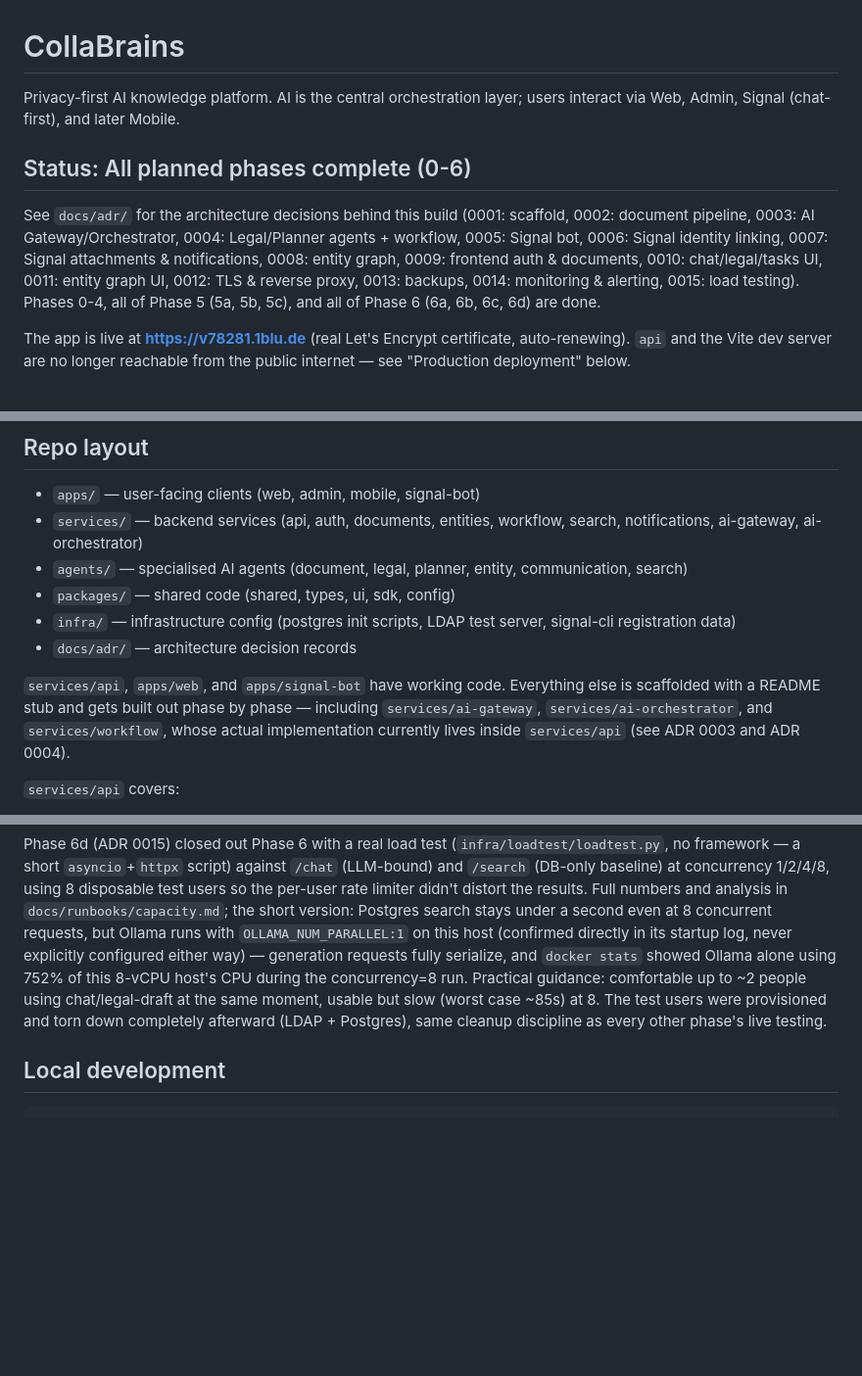
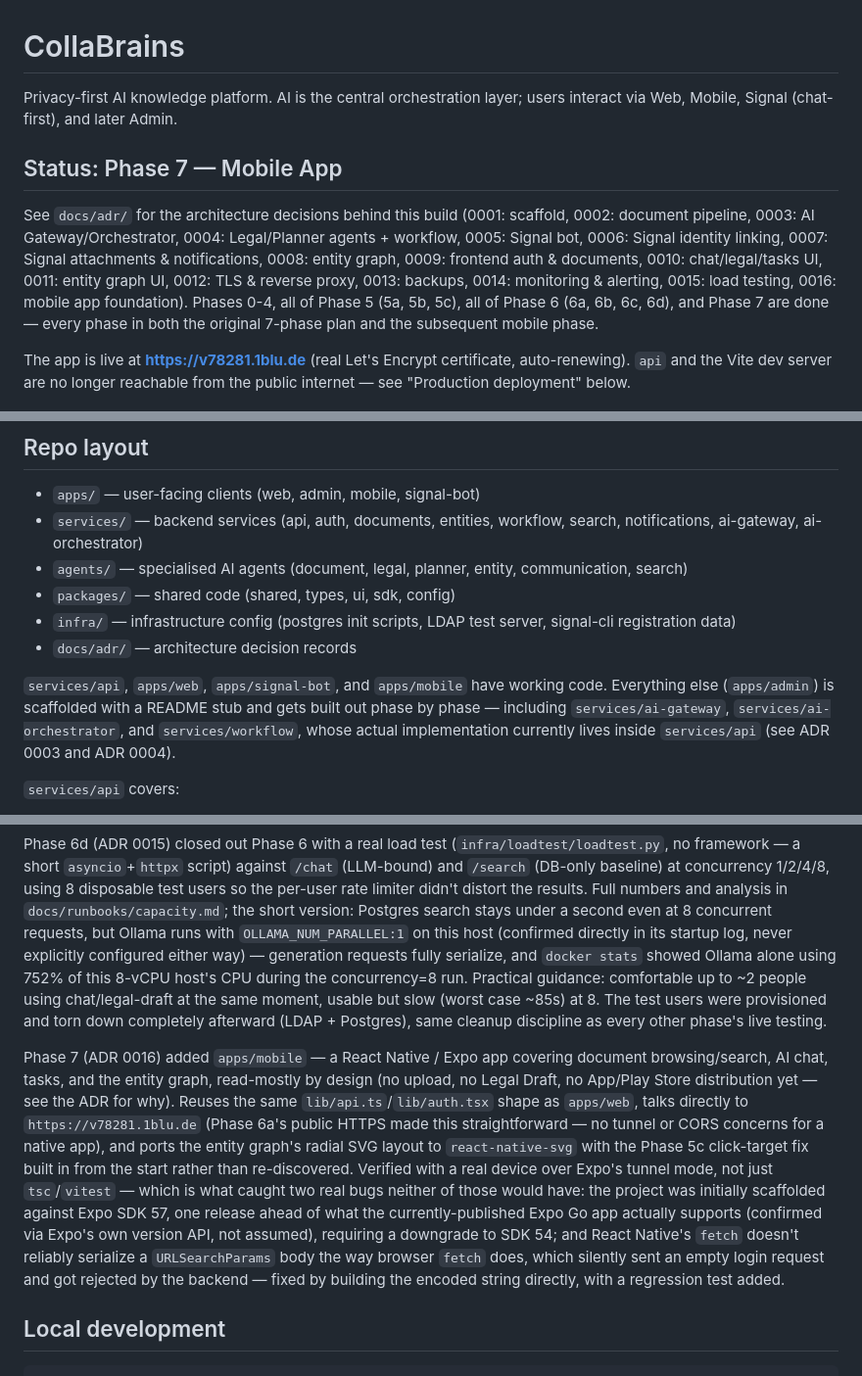
Before and after one commit to CollaBrains-eu/next, a Markdown page: README.md, 3 parts joined by grey strips. Shown at 98% size. Rendered like a GitHub page; blank space fills up the shorter version.

Commit message:
Phase 7: mobile app verified end-to-end, update README

````diff
--- a/README.md
+++ b/README.md
@@ -1,9 +1,9 @@
 # CollaBrains
 
 Privacy-first AI knowledge platform. AI is the central orchestration layer;
-users interact via Web, Admin, Signal (chat-first), and later Mobile.
+users interact via Web, Mobile, Signal (chat-first), and later Admin.
 
-## Status: All planned phases complete (0-6)
+## Status: Phase 7 — Mobile App
 
 See `docs/adr/` for the architecture decisions behind this build
 (0001: scaffold, 0002: document pipeline, 0003: AI Gateway/Orchestrator,
@@ -11,8 +11,10 @@ See `docs/adr/` for the architecture decisions behind this build
 identity linking, 0007: Signal attachments & notifications, 0008: entity
 graph, 0009: frontend auth & documents, 0010: chat/legal/tasks UI, 0011:
 entity graph UI, 0012: TLS & reverse proxy, 0013: backups, 0014:
-monitoring & alerting, 0015: load testing). Phases 0-4, all of Phase 5
-(5a, 5b, 5c), and all of Phase 6 (6a, 6b, 6c, 6d) are done.
+monitoring & alerting, 0015: load testing, 0016: mobile app foundation).
+Phases 0-4, all of Phase 5 (5a, 5b, 5c), all of Phase 6 (6a, 6b, 6c, 6d),
+and Phase 7 are done — every phase in both the original 7-phase plan and
+the subsequent mobile phase.
 
 The app is live at **https://v78281.1blu.de** (real Let's Encrypt
 certificate, auto-renewing). `api` and the Vite dev server are no longer
@@ -30,11 +32,12 @@ reachable from the public internet — see "Production deployment" below.
   server, signal-cli registration data)
 - `docs/adr/` — architecture decision records
 
-`services/api`, `apps/web`, and `apps/signal-bot` have working code.
-Everything else is scaffolded with a README stub and gets built out phase
-by phase — including `services/ai-gateway`, `services/ai-orchestrator`,
-and `services/workflow`, whose actual implementation currently lives
-inside `services/api` (see ADR 0003 and ADR 0004).
+`services/api`, `apps/web`, `apps/signal-bot`, and `apps/mobile` have
+working code. Everything else (`apps/admin`) is scaffolded with a README
+stub and gets built out phase by phase — including `services/ai-gateway`,
+`services/ai-orchestrator`, and `services/workflow`, whose actual
+implementation currently lives inside `services/api` (see ADR 0003 and
+ADR 0004).
 
 `services/api` covers:
 
@@ -169,6 +172,26 @@ usable but slow (worst case ~85s) at 8. The test users were provisioned
 and torn down completely afterward (LDAP + Postgres), same cleanup
 discipline as every other phase's live testing.
 
+Phase 7 (ADR 0016) added `apps/mobile` — a React Native / Expo app
+covering document browsing/search, AI chat, tasks, and the entity graph,
+read-mostly by design (no upload, no Legal Draft, no App/Play Store
+distribution yet — see the ADR for why). Reuses the same
+`lib/api.ts`/`lib/auth.tsx` shape as `apps/web`, talks directly to
+`https://v78281.1blu.de` (Phase 6a's public HTTPS made this
+straightforward — no tunnel or CORS concerns for a native app), and
+ports the entity graph's radial SVG layout to `react-native-svg` with
+the Phase 5c click-target fix built in from the start rather than
+re-discovered. Verified with a real device over Expo's tunnel mode, not
+just `tsc`/`vitest` — which is what caught two real bugs neither of
+those would have: the project was initially scaffolded against Expo SDK
+57, one release ahead of what the currently-published Expo Go app
+actually supports (confirmed via Expo's own version API, not assumed),
+requiring a downgrade to SDK 54; and React Native's `fetch` doesn't
+reliably serialize a `URLSearchParams` body the way browser `fetch`
+does, which silently sent an empty login request and got rejected by
+the backend — fixed by building the encoded string directly, with a
+regression test added.
+
 ## Local development
 
 ```bash
````
Also changed, not shown: other parts of README.md (+4 -0 lines).
